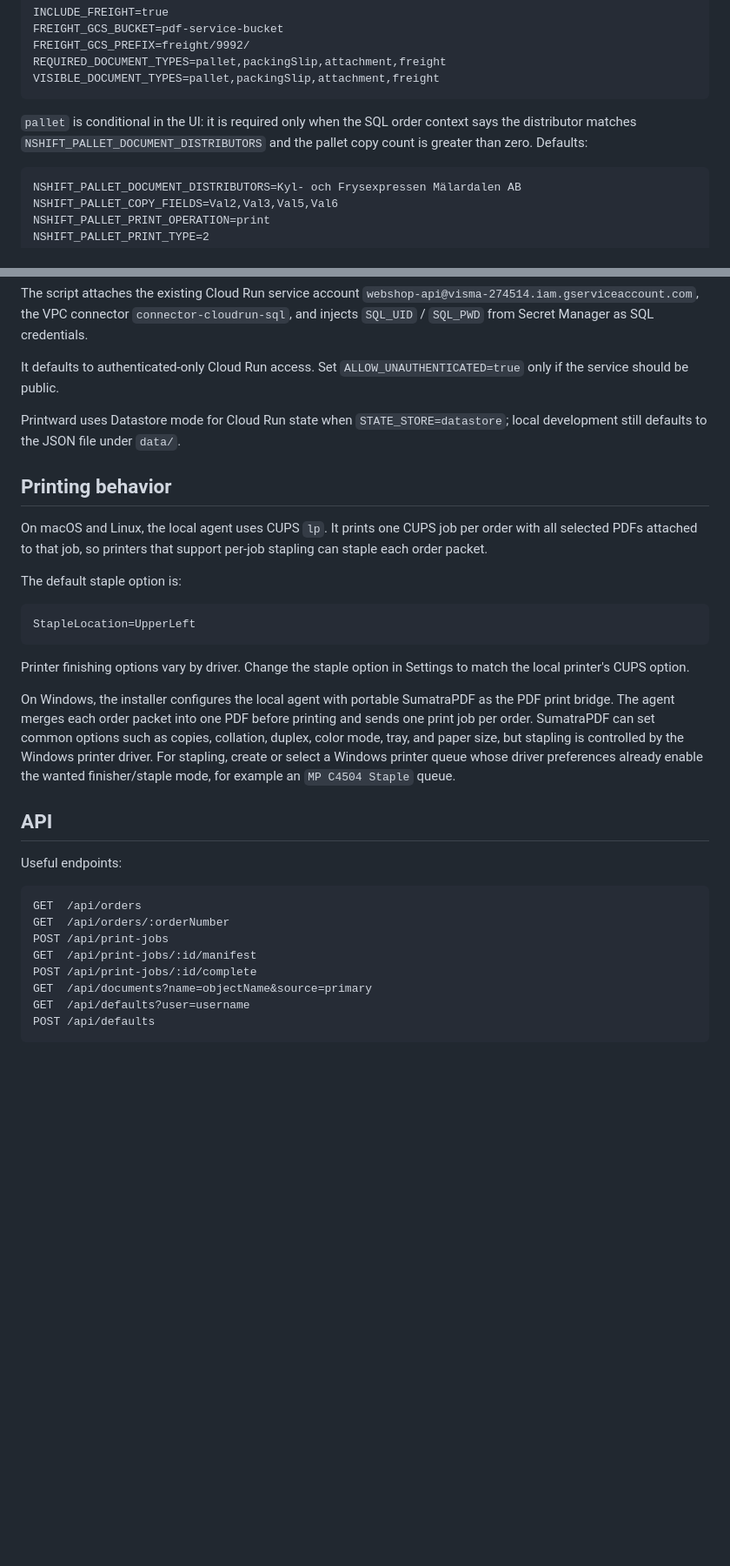
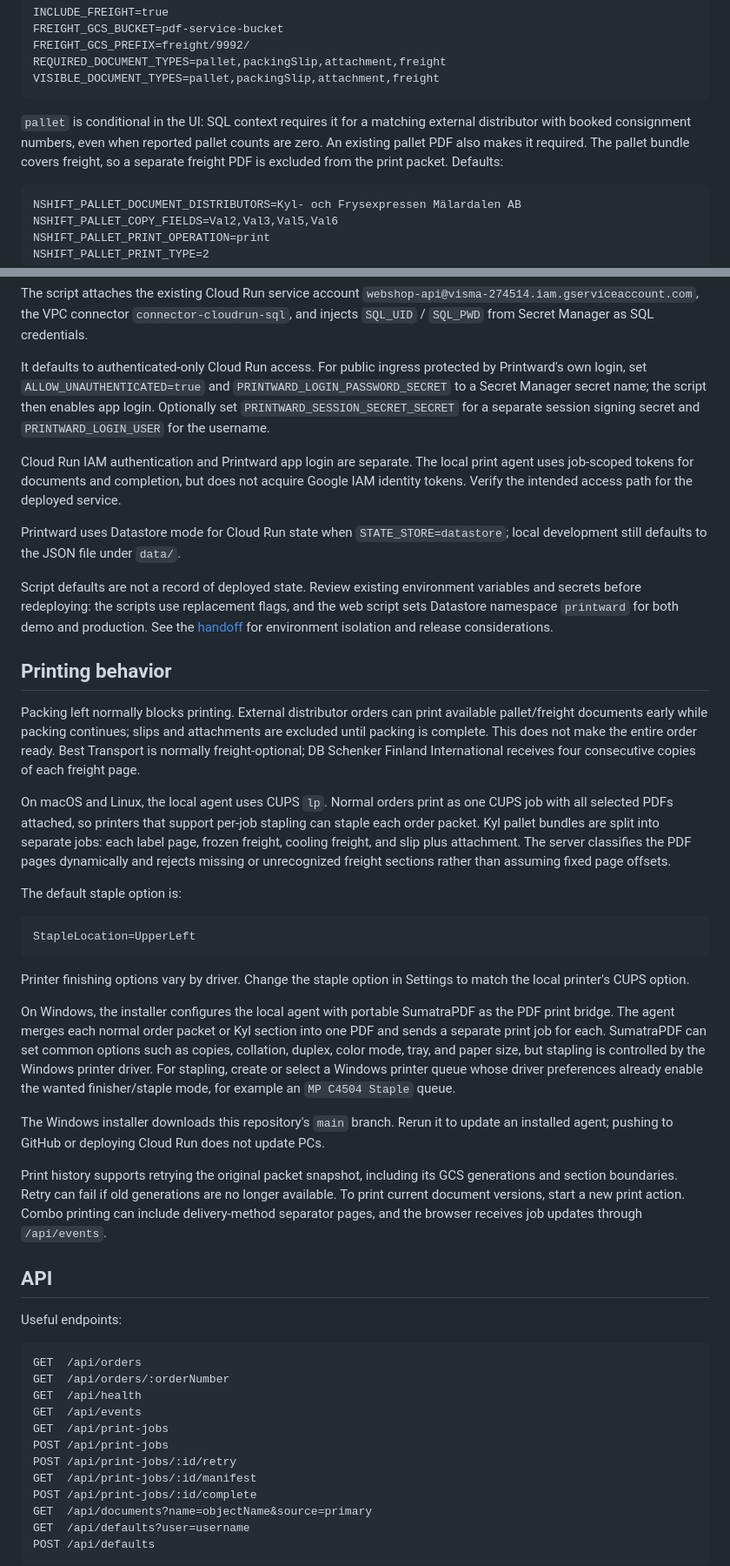
Before and after one commit to grossmanj/printward, a Markdown page: README.md, 2 parts joined by grey strips. Shown at 87% size. Rendered like a GitHub page; blank space fills up the shorter version.

Commit message:
Document current behavior and agent handoff

````diff
--- a/README.md
+++ b/README.md
@@ -139,7 +148,10 @@ REQUIRED_DOCUMENT_TYPES=pallet,packingSlip,attachment,freight
 VISIBLE_DOCUMENT_TYPES=pallet,packingSlip,attachment,freight
 ```
 
-`pallet` is conditional in the UI: it is required only when the SQL order context says the distributor matches `NSHIFT_PALLET_DOCUMENT_DISTRIBUTORS` and the pallet copy count is greater than zero. Defaults:
+`pallet` is conditional in the UI: SQL context requires it for a matching external
+distributor with booked consignment numbers, even when reported pallet counts are
+zero. An existing pallet PDF also makes it required. The pallet bundle covers
+freight, so a separate freight PDF is excluded from the print packet. Defaults:
 
 ```text
 NSHIFT_PALLET_DOCUMENT_DISTRIBUTORS=Kyl- och Frysexpressen Mälardalen AB
@@ -290,13 +308,38 @@ SERVICE=printward GCS_PREFIX=2/ SQLSERVER_DATABASE=F0002 bash scripts/deploy-clo
 
 The script attaches the existing Cloud Run service account `webshop-api@visma-274514.iam.gserviceaccount.com`, the VPC connector `connector-cloudrun-sql`, and injects `SQL_UID` / `SQL_PWD` from Secret Manager as SQL credentials.
 
-It defaults to authenticated-only Cloud Run access. Set `ALLOW_UNAUTHENTICATED=true` only if the service should be public.
+It defaults to authenticated-only Cloud Run access. For public ingress protected
+by Printward's own login, set `ALLOW_UNAUTHENTICATED=true` and
+`PRINTWARD_LOGIN_PASSWORD_SECRET` to a Secret Manager secret name; the script then
+enables app login. Optionally set `PRINTWARD_SESSION_SECRET_SECRET` for a separate
+session signing secret and `PRINTWARD_LOGIN_USER` for the username.
+
+Cloud Run IAM authentication and Printward app login are separate. The local print
+agent uses job-scoped tokens for documents and completion, but does not acquire
+Google IAM identity tokens. Verify the intended access path for the deployed service.
 
 Printward uses Datastore mode for Cloud Run state when `STATE_STORE=datastore`; local development still defaults to the JSON file under `data/`.
 
+Script defaults are not a record of deployed state. Review existing environment
+variables and secrets before redeploying: the scripts use replacement flags, and
+the web script sets Datastore namespace `printward` for both demo and production.
+See the [handoff](docs/agent-handoff.md#environment-and-operational-context) for
+environment isolation and release considerations.
+
 ## Printing behavior
 
-On macOS and Linux, the local agent uses CUPS `lp`. It prints one CUPS job per order with all selected PDFs attached to that job, so printers that support per-job stapling can staple each order packet.
+Packing left normally blocks printing. External distributor orders can print
+available pallet/freight documents early while packing continues; slips and
+attachments are excluded until packing is complete. This does not make the entire
+order ready. Best Transport is normally freight-optional; DB Schenker Finland
+International receives four consecutive copies of each freight page.
+
+On macOS and Linux, the local agent uses CUPS `lp`. Normal orders print as one CUPS
+job with all selected PDFs attached, so printers that support per-job stapling can
+staple each order packet. Kyl pallet bundles are split into separate jobs: each
+label page, frozen freight, cooling freight, and slip plus attachment. The server
+classifies the PDF pages dynamically and rejects missing or unrecognized freight
+sections rather than assuming fixed page offsets.
 
 The default staple option is:
 
@@ -306,7 +349,16 @@ StapleLocation=UpperLeft
 
 Printer finishing options vary by driver. Change the staple option in Settings to match the local printer's CUPS option.
 
-On Windows, the installer configures the local agent with portable SumatraPDF as the PDF print bridge. The agent merges each order packet into one PDF before printing and sends one print job per order. SumatraPDF can set common options such as copies, collation, duplex, color mode, tray, and paper size, but stapling is controlled by the Windows printer driver. For stapling, create or select a Windows printer queue whose driver preferences already enable the wanted finisher/staple mode, for example an `MP C4504 Staple` queue.
+On Windows, the installer configures the local agent with portable SumatraPDF as the PDF print bridge. The agent merges each normal order packet or Kyl section into one PDF and sends a separate print job for each. SumatraPDF can set common options such as copies, collation, duplex, color mode, tray, and paper size, but stapling is controlled by the Windows printer driver. For stapling, create or select a Windows printer queue whose driver preferences already enable the wanted finisher/staple mode, for example an `MP C4504 Staple` queue.
+
+The Windows installer downloads this repository's `main` branch. Rerun it to update
+an installed agent; pushing to GitHub or deploying Cloud Run does not update PCs.
+
+Print history supports retrying the original packet snapshot, including its GCS
+generations and section boundaries. Retry can fail if old generations are no longer
+available. To print current document versions, start a new print action. Combo
+printing can include delivery-method separator pages, and the browser receives job
+updates through `/api/events`.
 
 ## API
 
@@ -315,7 +367,11 @@ Useful endpoints:
 ```text
 GET  /api/orders
 GET  /api/orders/:orderNumber
+GET  /api/health
+GET  /api/events
+GET  /api/print-jobs
 POST /api/print-jobs
+POST /api/print-jobs/:id/retry
 GET  /api/print-jobs/:id/manifest
 POST /api/print-jobs/:id/complete
 GET  /api/documents?name=objectName&source=primary
````
Also changed, not shown: other parts of README.md (+21 -6 lines), AGENTS.md (added, +47 -0 lines), docs/agent-handoff.md (added, +176 -0 lines).
